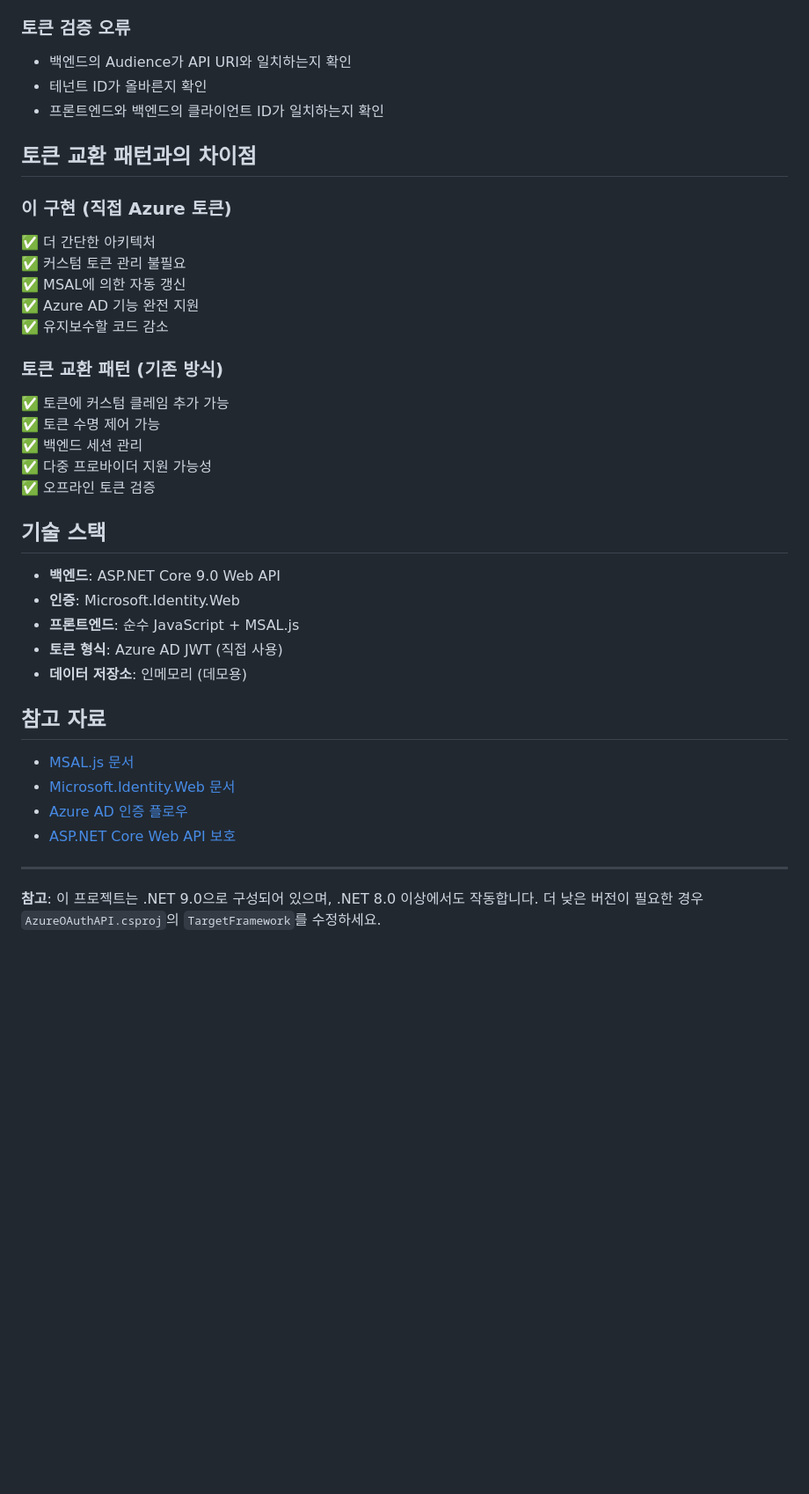
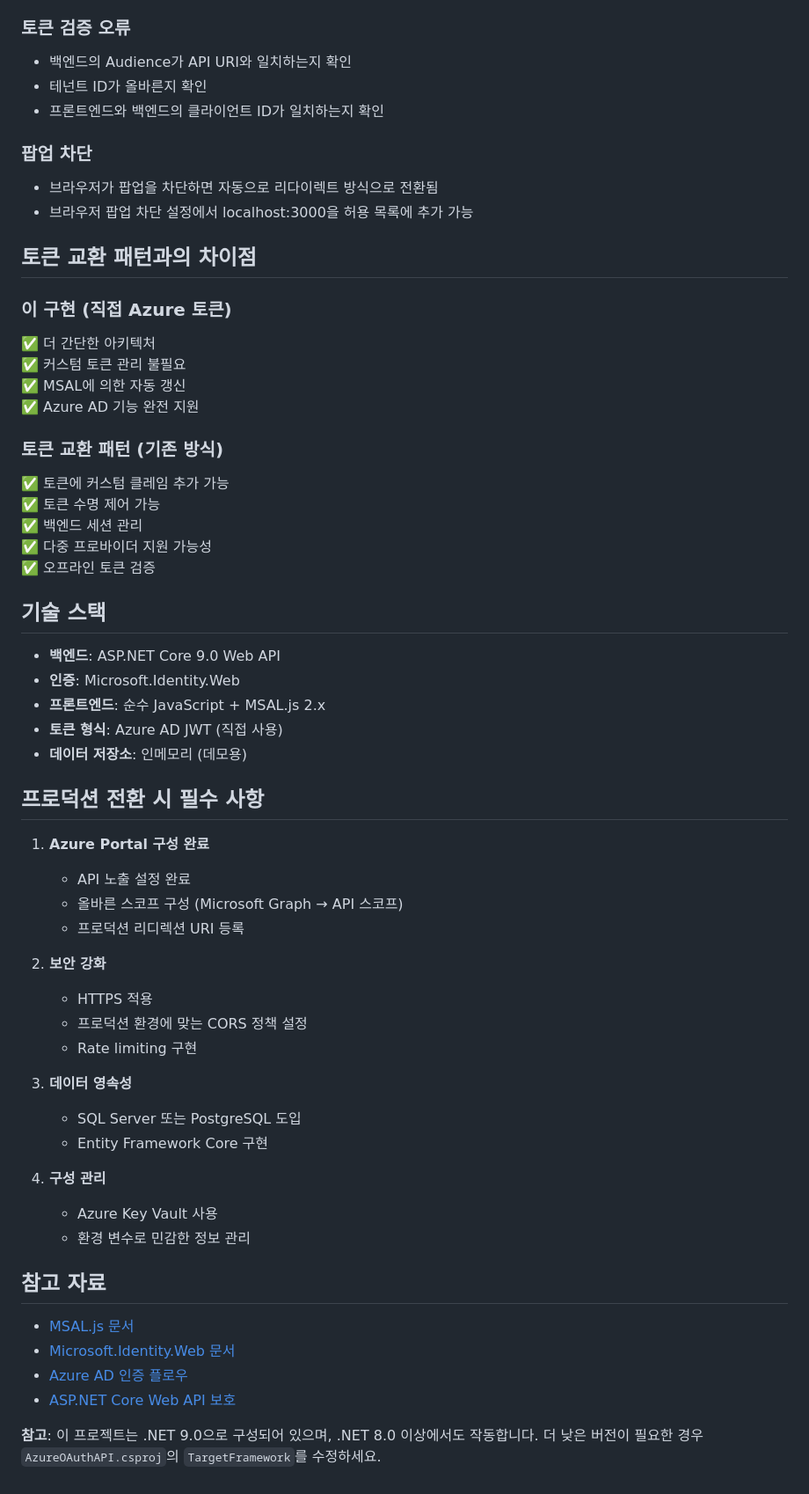
Before and after one commit to kimwoonggon/AzureOAuth2OIDCDemo, a Markdown page: README.md, the part around one of its changes. Shown at 88% size. GitHub-like rendering; blank space fills up the shorter version.

```diff
--- a/README.md
+++ b/README.md
@@ -218,6 +290,10 @@ npx http-server -p 3000
 - 테넌트 ID가 올바른지 확인
 - 프론트엔드와 백엔드의 클라이언트 ID가 일치하는지 확인
 
+### 팝업 차단
+- 브라우저가 팝업을 차단하면 자동으로 리다이렉트 방식으로 전환됨
+- 브라우저 팝업 차단 설정에서 localhost:3000을 허용 목록에 추가 가능
+
 ## 토큰 교환 패턴과의 차이점
 
 ### 이 구현 (직접 Azure 토큰)
@@ -225,7 +301,6 @@ npx http-server -p 3000
 ✅ 커스텀 토큰 관리 불필요
 ✅ MSAL에 의한 자동 갱신
 ✅ Azure AD 기능 완전 지원
-✅ 유지보수할 코드 감소
 
 ### 토큰 교환 패턴 (기존 방식)
 ✅ 토큰에 커스텀 클레임 추가 가능
@@ -238,9 +313,29 @@ npx http-server -p 3000
 
 - **백엔드**: ASP.NET Core 9.0 Web API
 - **인증**: Microsoft.Identity.Web
-- **프론트엔드**: 순수 JavaScript + MSAL.js
+- **프론트엔드**: 순수 JavaScript + MSAL.js 2.x
 - **토큰 형식**: Azure AD JWT (직접 사용)
 - **데이터 저장소**: 인메모리 (데모용)
+
+## 프로덕션 전환 시 필수 사항
+
+1. **Azure Portal 구성 완료**
+   - API 노출 설정 완료
+   - 올바른 스코프 구성 (Microsoft Graph → API 스코프)
+   - 프로덕션 리디렉션 URI 등록
+
+2. **보안 강화**
+   - HTTPS 적용
+   - 프로덕션 환경에 맞는 CORS 정책 설정
+   - Rate limiting 구현
+
+3. **데이터 영속성**
+   - SQL Server 또는 PostgreSQL 도입
+   - Entity Framework Core 구현
+
+4. **구성 관리**
+   - Azure Key Vault 사용
+   - 환경 변수로 민감한 정보 관리
 
 ## 참고 자료
 
@@ -249,6 +344,5 @@ npx http-server -p 3000
 - [Azure AD 인증 플로우](https://docs.microsoft.com/ko-kr/azure/active-directory/develop/authentication-flows-app-scenarios)
 - [ASP.NET Core Web API 보호](https://docs.microsoft.com/ko-kr/azure/active-directory/develop/scenario-protected-web-api-overview)
 
----
 
 **참고**: 이 프로젝트는 .NET 9.0으로 구성되어 있으며, .NET 8.0 이상에서도 작동합니다. 더 낮은 버전이 필요한 경우 `AzureOAuthAPI.csproj`의 `TargetFramework`를 수정하세요.
```
Also changed, not shown: other parts of README.md (+102 -30 lines).
